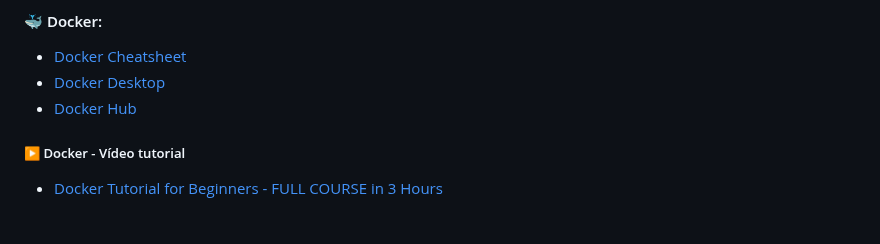
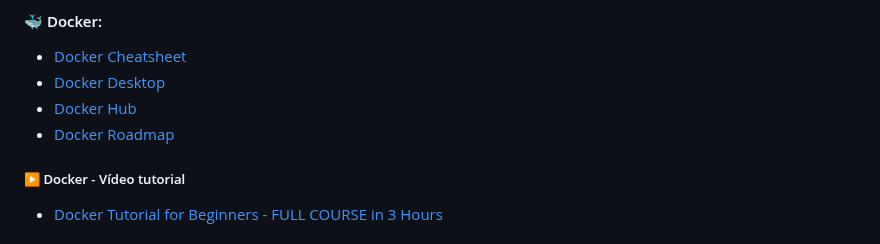
Before and after one commit to joaopauloaramuni/arquitetura-de-aplicacoes-web, a Markdown page: README.md, the part around the change. GitHub-like rendering.

```diff
--- a/README.md
+++ b/README.md
@@ -325,6 +325,7 @@ Exemplos de portfólio profissional:
 - [Docker Cheatsheet](https://docs.docker.com/get-started/docker_cheatsheet.pdf)
 - [Docker Desktop](https://www.docker.com/products/docker-desktop/)
 - [Docker Hub](https://hub.docker.com/)
+- [Docker Roadmap](https://roadmap.sh/docker)
 
 ##### ▶️ Docker - Vídeo tutorial
 - [Docker Tutorial for Beginners - FULL COURSE in 3 Hours](https://www.youtube.com/watch?v=3c-iBn73dDE)
```
